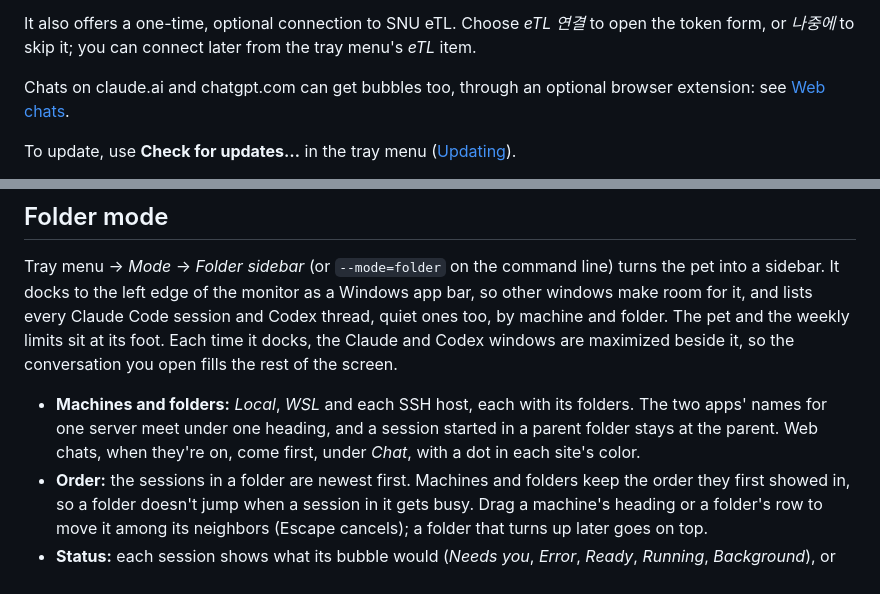
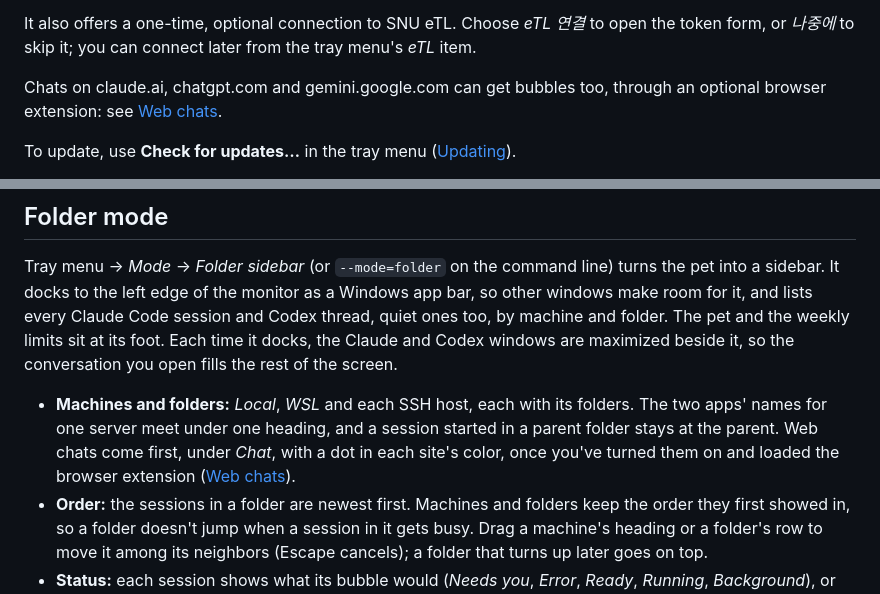
Before and after one commit to hyukjunlim/claude-pet, a Markdown page: README.md, 2 parts joined by grey strips. GitHub-like rendering.

Commit message:
README: Gemini in Install; folder mode points to the extension setup
The Install section's web chats line names gemini.google.com too, and
folder mode's Chat heading says it needs web chats turned on and the
extension loaded, with a link to how.

Co-Authored-By: Claude Opus 5.5 <noreply@anthropic.com>

```diff
--- a/README.md
+++ b/README.md
@@ -47,8 +47,8 @@ all.
 It also offers a one-time, optional connection to SNU eTL. Choose *eTL 연결* to open the token
 form, or *나중에* to skip it; you can connect later from the tray menu's *eTL* item.
 
-Chats on claude.ai and chatgpt.com can get bubbles too, through an optional browser extension:
-see [Web chats](#web-chats-claudeai-chatgpt-gemini).
+Chats on claude.ai, chatgpt.com and gemini.google.com can get bubbles too, through an optional
+browser extension: see [Web chats](#web-chats-claudeai-chatgpt-gemini).
 
 To update, use **Check for updates…** in the tray menu ([Updating](#updating)).
 
@@ -183,7 +183,8 @@ windows are maximized beside it, so the conversation you open fills the rest of
 
 - **Machines and folders:** *Local*, *WSL* and each SSH host, each with its folders. The two apps'
   names for one server meet under one heading, and a session started in a parent folder stays at
-  the parent. Web chats, when they're on, come first, under *Chat*, with a dot in each site's color.
+  the parent. Web chats come first, under *Chat*, with a dot in each site's color, once you've
+  turned them on and loaded the browser extension ([Web chats](#web-chats-claudeai-chatgpt-gemini)).
 - **Order:** the sessions in a folder are newest first. Machines and folders keep the order they
   first showed in, so a folder doesn't jump when a session in it gets busy. Drag a machine's
   heading or a folder's row to move it among its neighbors (Escape cancels); a folder that turns
```
